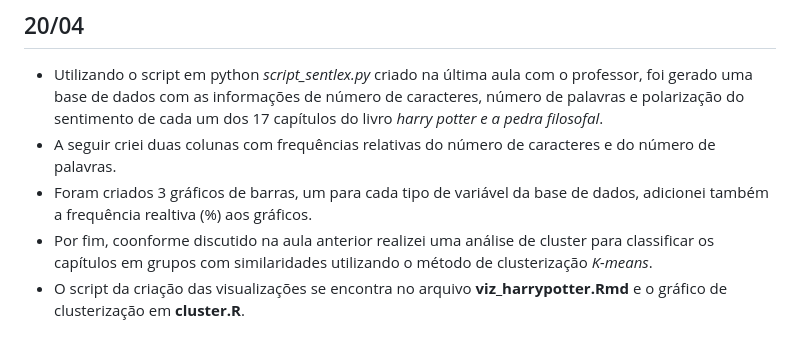
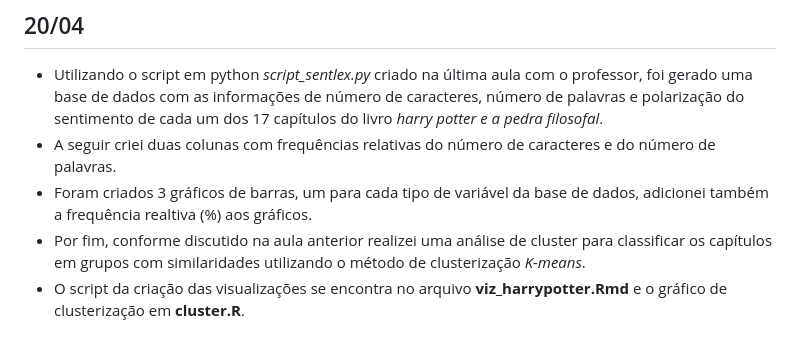
Before and after one commit to rachderossi/AVD2023_Raquel, a Markdown page: README.md, the part around the change. Drawn GitHub-style.

```diff
--- a/README.md
+++ b/README.md
@@ -35,5 +35,5 @@
 - Utilizando o script em python *script_sentlex.py* criado na última aula com o professor, foi gerado uma base de dados com as informações de número de caracteres, número de palavras e polarização do sentimento de cada um dos 17 capítulos do livro *harry potter e a pedra filosofal*.
 - A seguir criei duas colunas com frequências relativas do número de caracteres e do número de palavras.
 - Foram criados 3 gráficos de barras, um para cada tipo de variável da base de dados, adicionei também a frequência realtiva (%) aos gráficos.
-- Por fim, coonforme discutido na aula anterior realizei uma análise de cluster para classificar os capítulos em grupos com similaridades utilizando o método de clusterização *K-means*.
+- Por fim, conforme discutido na aula anterior realizei uma análise de cluster para classificar os capítulos em grupos com similaridades utilizando o método de clusterização *K-means*.
 - O script da criação das visualizações se encontra no arquivo **viz_harrypotter.Rmd** e o gráfico de clusterização em **cluster.R**.
```
